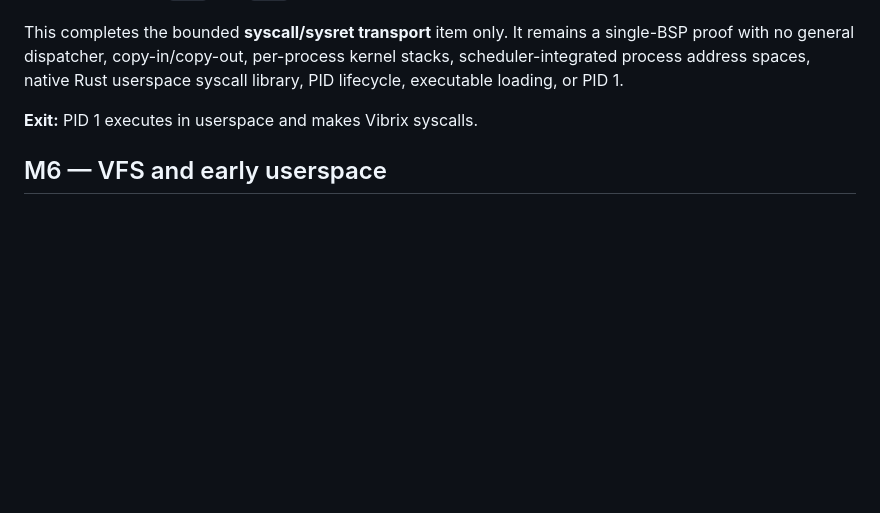
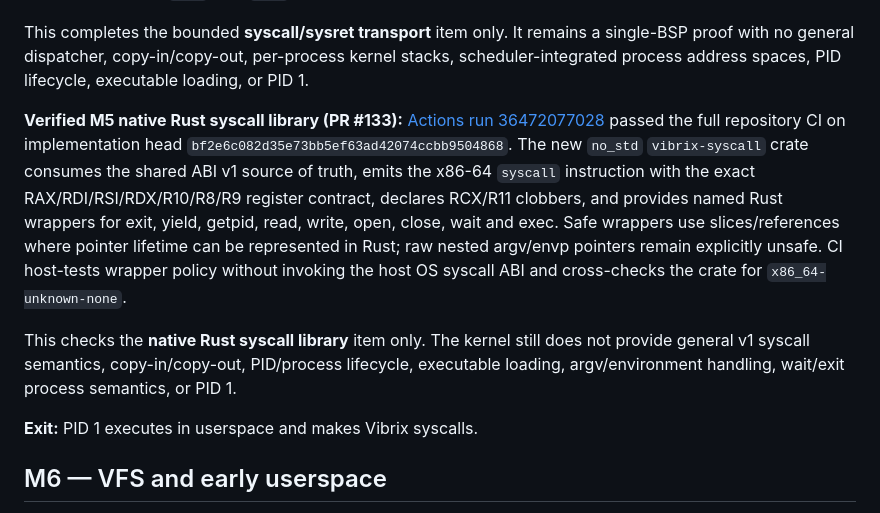
Before and after one commit to mixutin/Vibrix, a Markdown page: ROADMAP.md, the part around one of its changes. Drawn GitHub-style; blank space fills up the shorter version.

Commit message:
docs: record verified native syscall library

```diff
--- a/ROADMAP.md
+++ b/ROADMAP.md
@@ -469,8 +469,26 @@ SYSRET-compatible user selectors CS=`0x23`, SS=`0x1b`.
 
 This completes the bounded **syscall/sysret transport** item only. It remains a
 single-BSP proof with no general dispatcher, copy-in/copy-out, per-process
-kernel stacks, scheduler-integrated process address spaces, native Rust
-userspace syscall library, PID lifecycle, executable loading, or PID 1.
+kernel stacks, scheduler-integrated process address spaces, PID lifecycle,
+executable loading, or PID 1.
+
+**Verified M5 native Rust syscall library (PR #133):**
+[Actions run 36472077028](https://github.com/mixutin/Vibrix/actions/runs/36472077028)
+passed the full repository CI on implementation head
+`bf2e6c082d35e73bb5ef63ad42074ccbb9504868`. The new `no_std`
+`vibrix-syscall` crate consumes the shared ABI v1 source of truth, emits the
+x86-64 `syscall` instruction with the exact RAX/RDI/RSI/RDX/R10/R8/R9
+register contract, declares RCX/R11 clobbers, and provides named Rust wrappers
+for exit, yield, getpid, read, write, open, close, wait and exec. Safe wrappers
+use slices/references where pointer lifetime can be represented in Rust; raw
+nested argv/envp pointers remain explicitly unsafe. CI host-tests wrapper
+policy without invoking the host OS syscall ABI and cross-checks the crate for
+`x86_64-unknown-none`.
+
+This checks the **native Rust syscall library** item only. The kernel still
+does not provide general v1 syscall semantics, copy-in/copy-out, PID/process
+lifecycle, executable loading, argv/environment handling, wait/exit process
+semantics, or PID 1.
 
 **Exit:** PID 1 executes in userspace and makes Vibrix syscalls.
 
```
Also changed, not shown: other parts of ROADMAP.md (+1 -1 lines).
